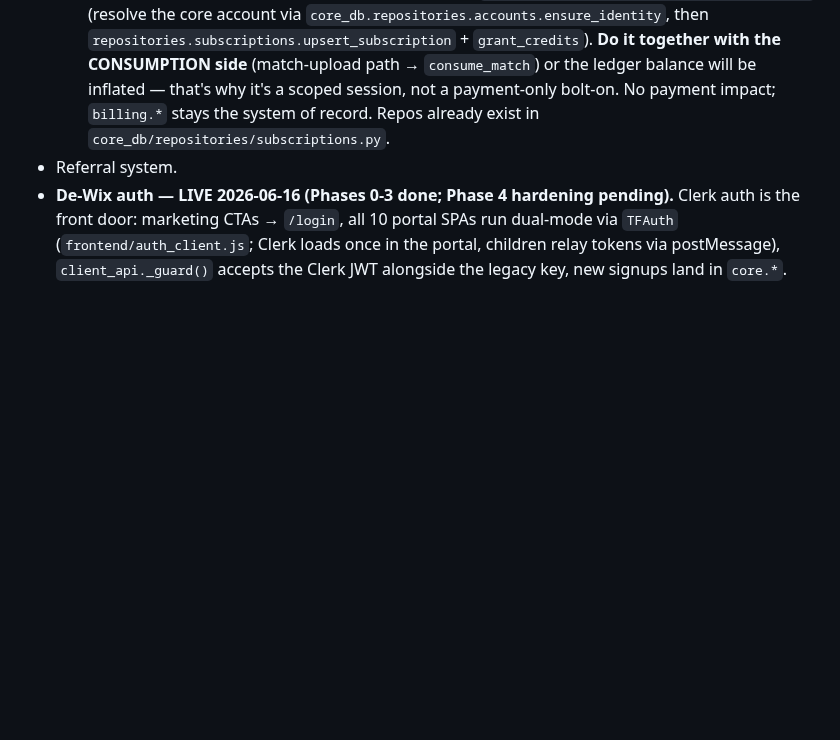
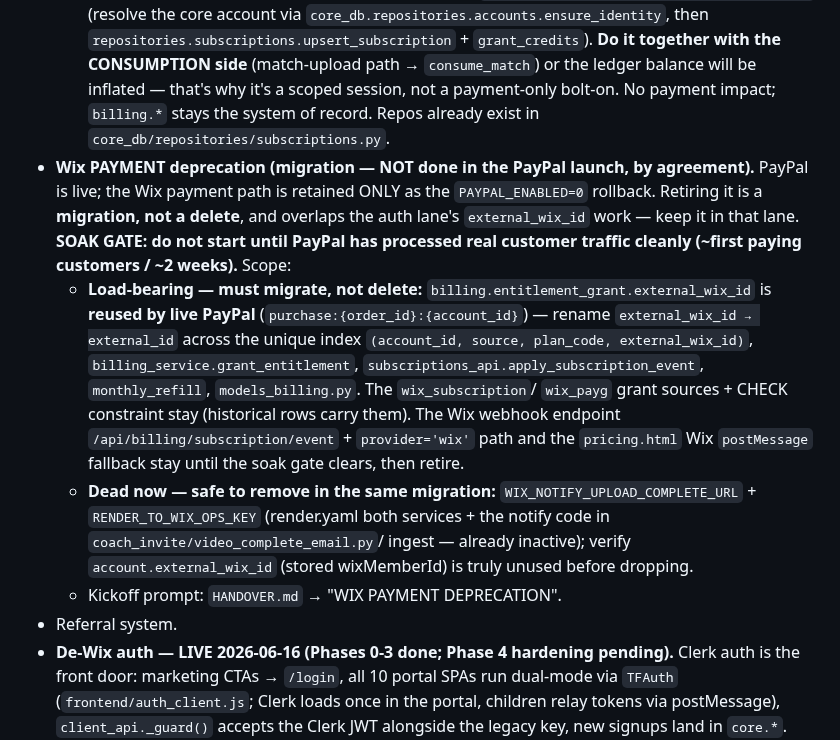
Before and after one commit to NxtPoint/webhook-server, a Markdown page: marketing_crm/STATUS.md, the part around the change. Drawn GitHub-style; blank space fills up the shorter version.

```diff
--- a/marketing_crm/STATUS.md
+++ b/marketing_crm/STATUS.md
@@ -91,6 +91,22 @@ string**, **retention day-counts**, and **age threshold** come back into `core.c
     CONSUMPTION side** (match-upload path → `consume_match`) or the ledger balance will be inflated —
     that's why it's a scoped session, not a payment-only bolt-on. No payment impact; `billing.*` stays
     the system of record. Repos already exist in `core_db/repositories/subscriptions.py`.
+- **Wix PAYMENT deprecation (migration — NOT done in the PayPal launch, by agreement).** PayPal is live;
+  the Wix payment path is retained ONLY as the `PAYPAL_ENABLED=0` rollback. Retiring it is a **migration,
+  not a delete**, and overlaps the auth lane's `external_wix_id` work — keep it in that lane.
+  **SOAK GATE: do not start until PayPal has processed real customer traffic cleanly (~first paying
+  customers / ~2 weeks).** Scope:
+  - **Load-bearing — must migrate, not delete:** `billing.entitlement_grant.external_wix_id` is **reused
+    by live PayPal** (`purchase:{order_id}:{account_id}`) — rename `external_wix_id → external_id` across
+    the unique index `(account_id, source, plan_code, external_wix_id)`, `billing_service.grant_entitlement`,
+    `subscriptions_api.apply_subscription_event`, `monthly_refill`, `models_billing.py`. The `wix_subscription`/
+    `wix_payg` grant sources + CHECK constraint stay (historical rows carry them). The Wix webhook endpoint
+    `/api/billing/subscription/event` + `provider='wix'` path and the `pricing.html` Wix `postMessage`
+    fallback stay until the soak gate clears, then retire.
+  - **Dead now — safe to remove in the same migration:** `WIX_NOTIFY_UPLOAD_COMPLETE_URL` +
+    `RENDER_TO_WIX_OPS_KEY` (render.yaml both services + the notify code in `coach_invite/video_complete_email.py`/
+    ingest — already inactive); verify `account.external_wix_id` (stored wixMemberId) is truly unused before dropping.
+  - Kickoff prompt: `HANDOVER.md` → "WIX PAYMENT DEPRECATION".
 - Referral system.
 - **De-Wix auth — LIVE 2026-06-16 (Phases 0-3 done; Phase 4 hardening pending).**
   Clerk auth is the front door: marketing CTAs → `/login`, all 10 portal SPAs run
```
Also changed, not shown: HANDOVER.md (+39 -0 lines).
